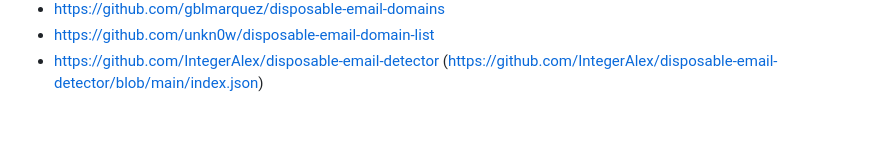
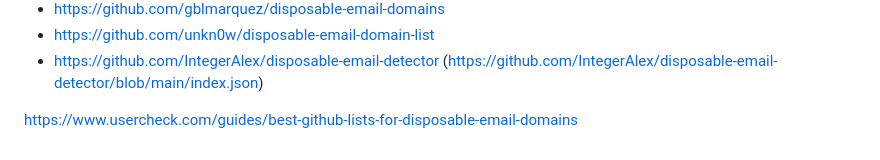
Before and after one commit to jonasfroeller/disposable-email-domains, a Markdown page: README.md, the part around the change. Rendered like a GitHub page; blank space fills up the shorter version.

Commit message:
docs: add usercheck.com to disposable email domain references

```diff
--- a/README.md
+++ b/README.md
@@ -89,3 +89,5 @@ Similar
 - https://github.com/gblmarquez/disposable-email-domains
 - https://github.com/unkn0w/disposable-email-domain-list
 - https://github.com/IntegerAlex/disposable-email-detector (https://github.com/IntegerAlex/disposable-email-detector/blob/main/index.json)
+
+https://www.usercheck.com/guides/best-github-lists-for-disposable-email-domains
```
